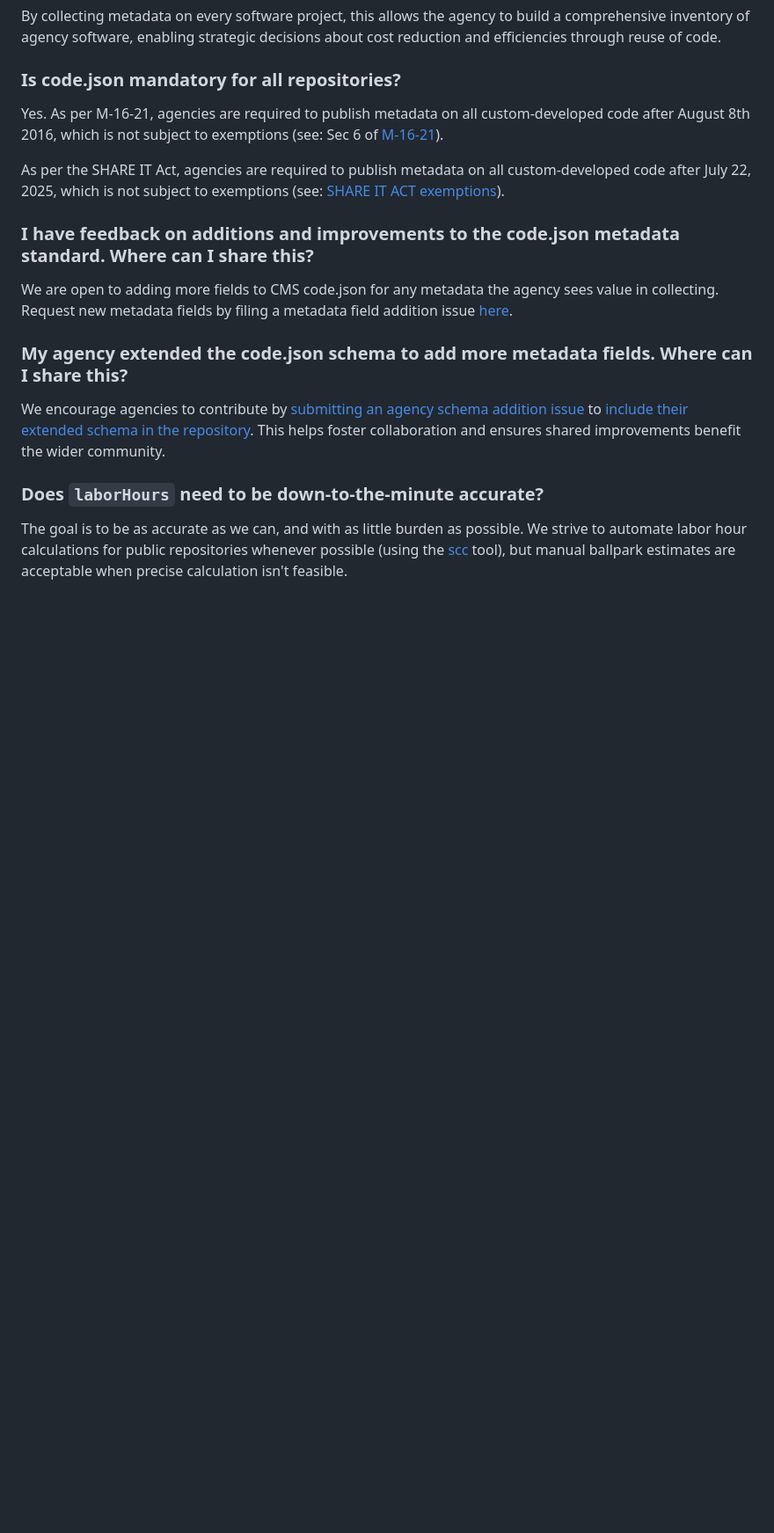
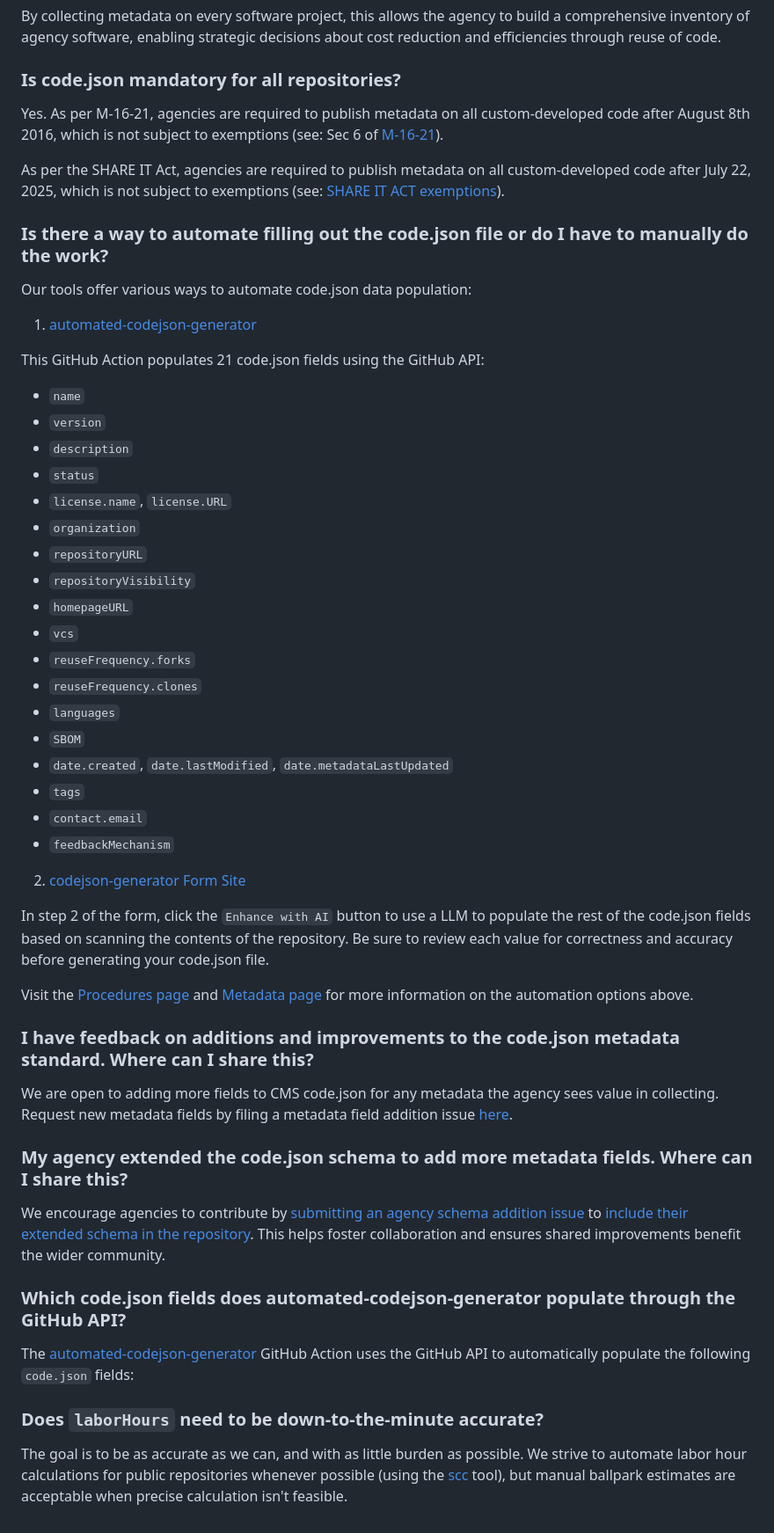
Before and after one commit to DSACMS/share-it-act-lp, a Markdown page: content/about/faq.md, the part around one of its changes. Shown at 88% size. Rendered like a GitHub page; blank space fills up the shorter version.

Commit message:
Add new faq on field automation
Signed-off-by: Natalia Luzuriaga <natalia.luzuriaga1@cms.hhs.gov>

```diff
--- a/content/about/faq.md
+++ b/content/about/faq.md
@@ -77,6 +79,39 @@ Yes. As per M-16-21, agencies are required to publish metadata on all custom-dev
 
 As per the SHARE IT Act, agencies are required to publish metadata on all custom-developed code after July 22, 2025, which is not subject to exemptions (see: [SHARE IT ACT exemptions](https://www.congress.gov/118/plaws/publ187/PLAW-118publ187.pdf)).
 
+### Is there a way to automate filling out the code.json file or do I have to manually do the work?
+
+Our tools offer various ways to automate code.json data population:
+
+1. [automated-codejson-generator](https://github.com/DSACMS/automated-codejson-generator)
+
+This GitHub Action populates 21 code.json fields using the GitHub API:
+
+- `name`
+- `version`
+- `description`
+- `status`
+- `license.name`, `license.URL`
+- `organization`
+- `repositoryURL`
+- `repositoryVisibility`
+- `homepageURL`
+- `vcs`
+- `reuseFrequency.forks`
+- `reuseFrequency.clones`
+- `languages`
+- `SBOM`
+- `date.created`, `date.lastModified`, `date.metadataLastUpdated`
+- `tags`
+- `contact.email`
+- `feedbackMechanism`
+
+2. [codejson-generator Form Site](https://dsacms.github.io/codejson-generator/)
+
+In step 2 of the form, click the `Enhance with AI` button to use a LLM to populate the rest of the code.json fields based on scanning the contents of the repository. Be sure to review each value for correctness and accuracy before generating your code.json file.
+
+Visit the [Procedures page](https://dsacms.github.io/share-it-act-lp/schema/procedures/#using-form-site) and [Metadata page](https://dsacms.github.io/share-it-act-lp/schema) for more information on the automation options above.
+
 ### I have feedback on additions and improvements to the code.json metadata standard. Where can I share this?
 
 We are open to adding more fields to CMS code.json for any metadata the agency sees value in collecting. Request new metadata fields by filing a metadata field addition issue [here](https://github.com/DSACMS/gov-codejson/issues/new?template=metadata-field-addition.md).
@@ -85,6 +120,10 @@ We are open to adding more fields to CMS code.json for any metadata the agency s
 
 We encourage agencies to contribute by [submitting an agency schema addition issue](https://github.com/DSACMS/gov-codejson/issues) to [include their extended schema in the repository](https://github.com/DSACMS/gov-codejson/tree/main/schemas). This helps foster collaboration and ensures shared improvements benefit the wider community.
 
+### Which code.json fields does automated-codejson-generator populate through the GitHub API?
+
+The [automated-codejson-generator](https://github.com/DSACMS/automated-codejson-generator) GitHub Action uses the GitHub API to automatically populate the following `code.json` fields:
+
 ### Does `laborHours` need to be down-to-the-minute accurate?
 
 The goal is to be as accurate as we can, and with as little burden as possible. We strive to automate labor hour calculations for public repositories whenever possible (using the [scc](https://github.com/boyter/scc) tool), but manual ballpark estimates are acceptable when precise calculation isn't feasible.
```
Also changed, not shown: other parts of content/about/faq.md (+2 -0 lines), content/schema/faq.md (+35 -0 lines), content/schema/procedures.md (+17 -4 lines).
